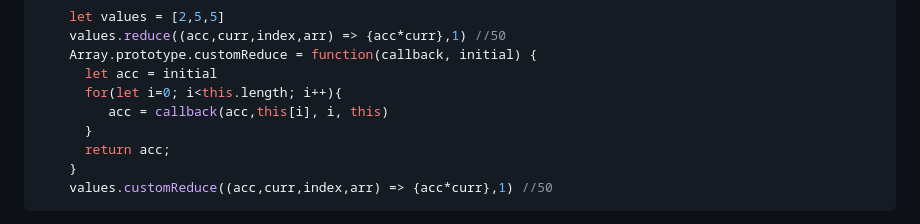
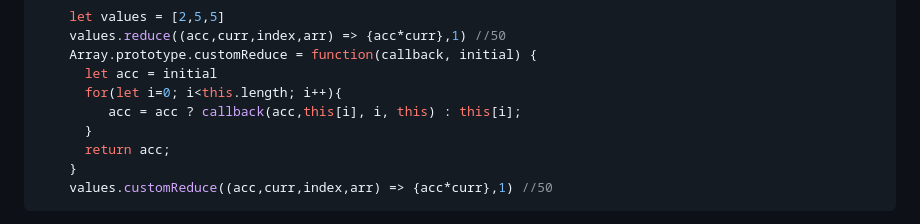
Before and after one commit to grovernitin48/tmpGot, a Markdown page: README.md, the part around the change. GitHub-like rendering.

Commit message:
updated reduce pollyfill

```diff
--- a/README.md
+++ b/README.md
@@ -856,7 +856,7 @@ All declarations (function, var, let, const and class) are hoisted in JavaScript
     Array.prototype.customReduce = function(callback, initial) {
       let acc = initial
       for(let i=0; i<this.length; i++){
-         acc = callback(acc,this[i], i, this)
+         acc = acc ? callback(acc,this[i], i, this) : this[i];
       }
       return acc;
     }
```
